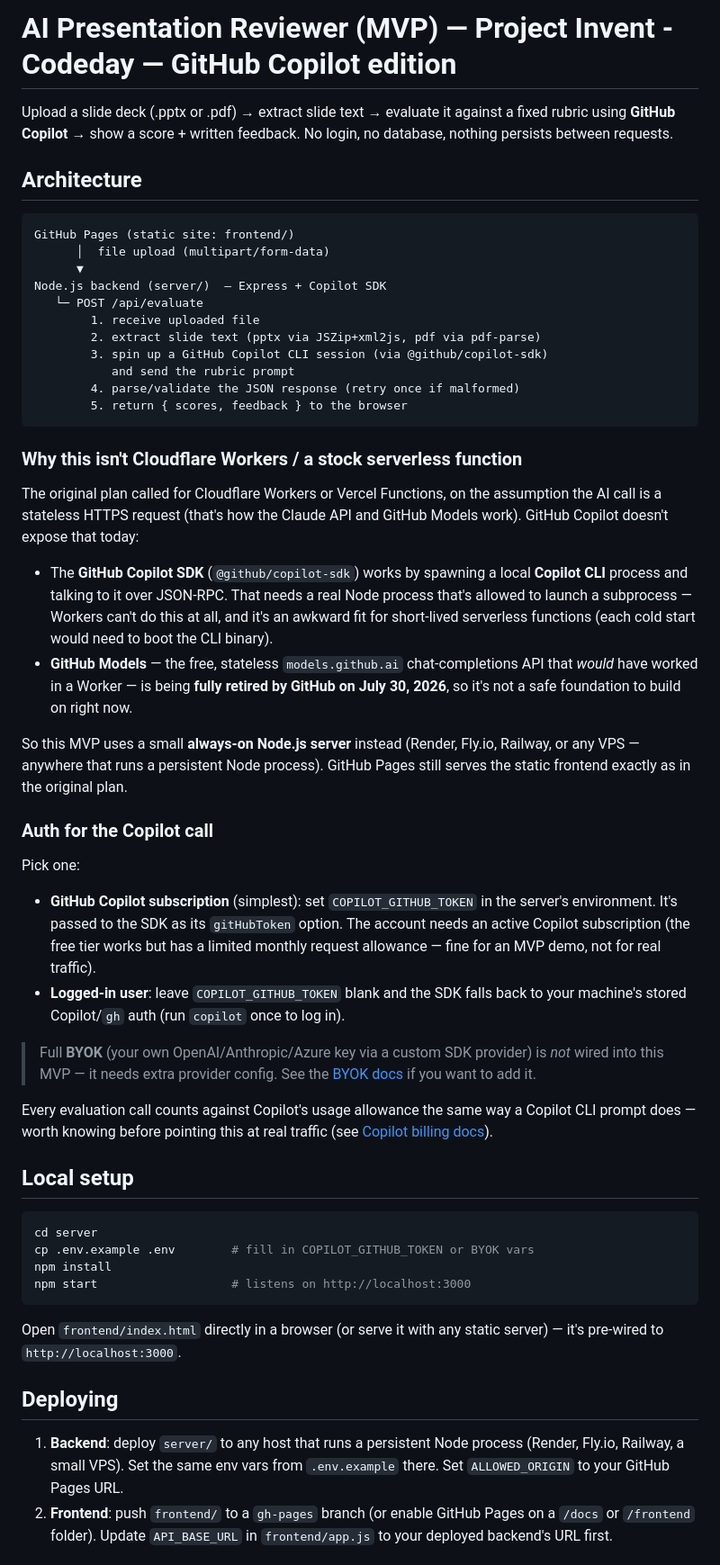
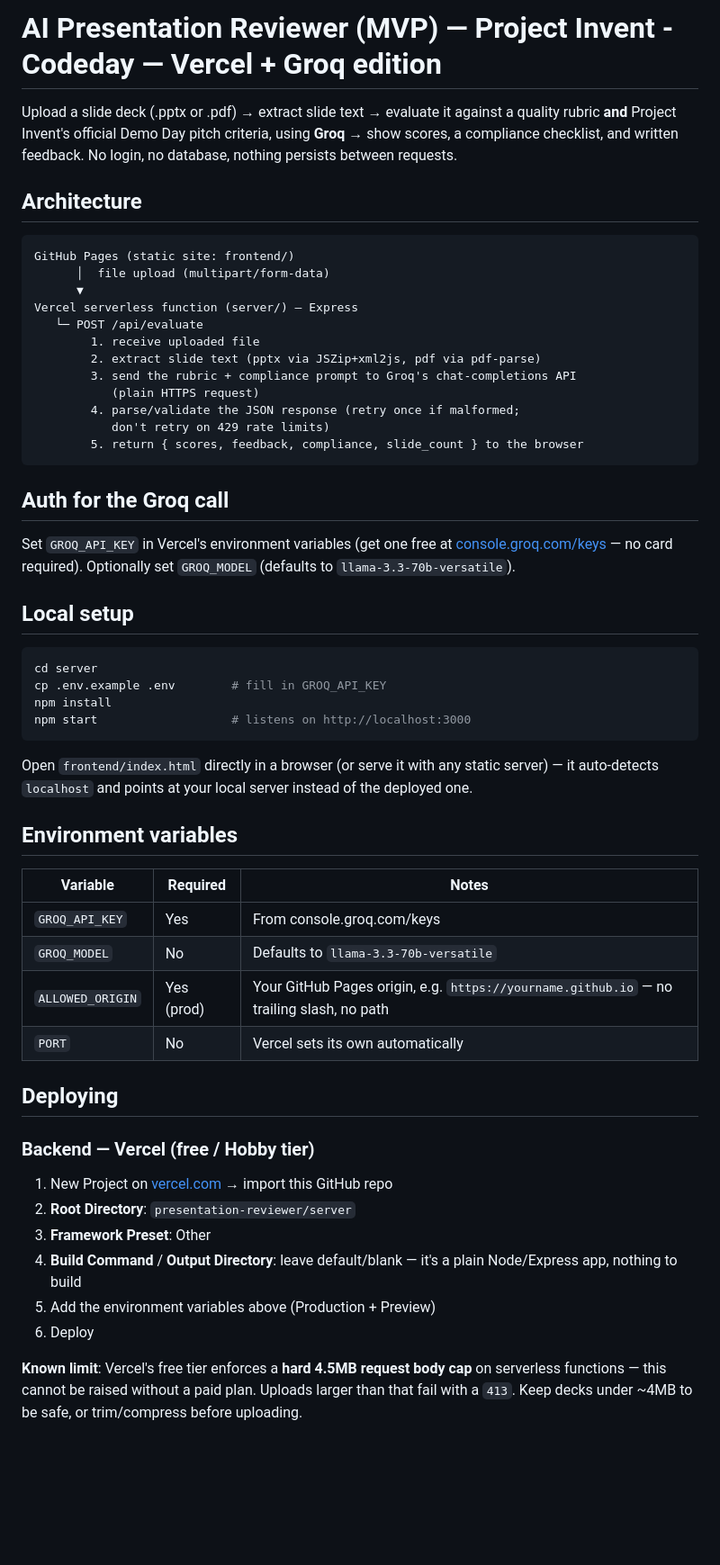
Before and after one commit to yaqubahmed325-dotcom/Project-invent-codeday, a Markdown page: presentation-reviewer/README.md, the part around one of its changes. Shown at 90% size. Drawn GitHub-style; blank space fills up the shorter version.

Commit message:
finnal Project

````diff
--- a/presentation-reviewer/README.md
+++ b/presentation-reviewer/README.md
@@ -1,7 +1,8 @@
-# AI Presentation Reviewer (MVP) — Project Invent - Codeday — GitHub Copilot edition
+# AI Presentation Reviewer (MVP) — Project Invent - Codeday — Vercel + Groq edition
 
 Upload a slide deck (.pptx or .pdf) → extract slide text → evaluate it against
-a fixed rubric using **GitHub Copilot** → show a score + written feedback.
+a quality rubric **and** Project Invent's official Demo Day pitch criteria,
+using **Groq** → show scores, a compliance checklist, and written feedback.
 No login, no database, nothing persists between requests.
 
 ## Architecture
@@ -10,73 +11,59 @@ No login, no database, nothing persists between requests.
 GitHub Pages (static site: frontend/)
       │  file upload (multipart/form-data)
       ▼
-Node.js backend (server/)  — Express + Copilot SDK
+Vercel serverless function (server/) — Express
    └─ POST /api/evaluate
         1. receive uploaded file
         2. extract slide text (pptx via JSZip+xml2js, pdf via pdf-parse)
-        3. spin up a GitHub Copilot CLI session (via @github/copilot-sdk)
-           and send the rubric prompt
-        4. parse/validate the JSON response (retry once if malformed)
-        5. return { scores, feedback } to the browser
+        3. send the rubric + compliance prompt to Groq's chat-completions API
+           (plain HTTPS request)
+        4. parse/validate the JSON response (retry once if malformed;
+           don't retry on 429 rate limits)
+        5. return { scores, feedback, compliance, slide_count } to the browser
 ```
 
-### Why this isn't Cloudflare Workers / a stock serverless function
+## Auth for the Groq call
 
-The original plan called for Cloudflare Workers or Vercel Functions, on the
-assumption the AI call is a stateless HTTPS request (that's how the Claude
-API and GitHub Models work). GitHub Copilot doesn't expose that today:
-
-- The **GitHub Copilot SDK** (`@github/copilot-sdk`) works by spawning a
-  local **Copilot CLI** process and talking to it over JSON-RPC. That needs
-  a real Node process that's allowed to launch a subprocess — Workers can't
-  do this at all, and it's an awkward fit for short-lived serverless
-  functions (each cold start would need to boot the CLI binary).
-- **GitHub Models** — the free, stateless `models.github.ai` chat-completions
-  API that *would* have worked in a Worker — is being **fully retired by
-  GitHub on July 30, 2026**, so it's not a safe foundation to build on right
-  now.
-
-So this MVP uses a small **always-on Node.js server** instead (Render,
-Fly.io, Railway, or any VPS — anywhere that runs a persistent Node process).
-GitHub Pages still serves the static frontend exactly as in the original plan.
-
-### Auth for the Copilot call
-
-Pick one:
-- **GitHub Copilot subscription** (simplest): set `COPILOT_GITHUB_TOKEN` in
-  the server's environment. It's passed to the SDK as its `gitHubToken` option.
-  The account needs an active Copilot subscription (the free tier works but
-  has a limited monthly request allowance — fine for an MVP demo, not for real
-  traffic).
-- **Logged-in user**: leave `COPILOT_GITHUB_TOKEN` blank and the SDK falls back
-  to your machine's stored Copilot/`gh` auth (run `copilot` once to log in).
-
-> Full **BYOK** (your own OpenAI/Anthropic/Azure key via a custom SDK provider)
-> is _not_ wired into this MVP — it needs extra provider config. See the
-> [BYOK docs](https://github.com/github/copilot-sdk/blob/main/docs/auth/byok.md)
-> if you want to add it.
-
-Every evaluation call counts against Copilot's usage allowance the same way
-a Copilot CLI prompt does — worth knowing before pointing this at real
-traffic (see [Copilot billing docs](https://docs.github.com/en/copilot/reference/copilot-billing/models-and-pricing)).
+Set `GROQ_API_KEY` in Vercel's environment variables (get one free at
+[console.groq.com/keys](https://console.groq.com/keys) — no card required).
+Optionally set `GROQ_MODEL` (defaults to `llama-3.3-70b-versatile`).
 
 ## Local setup
 
 ```bash
 cd server
-cp .env.example .env        # fill in COPILOT_GITHUB_TOKEN or BYOK vars
+cp .env.example .env        # fill in GROQ_API_KEY
 npm install
 npm start                   # listens on http://localhost:3000
 ```
 
 Open `frontend/index.html` directly in a browser (or serve it with any
-static server) — it's pre-wired to `http://localhost:3000`.
+static server) — it auto-detects `localhost` and points at your local
+server instead of the deployed one.
+
+## Environment variables
+
+| Variable | Required | Notes |
+|---|---|---|
+| `GROQ_API_KEY` | Yes | From console.groq.com/keys |
+| `GROQ_MODEL` | No | Defaults to `llama-3.3-70b-versatile` |
+| `ALLOWED_ORIGIN` | Yes (prod) | Your GitHub Pages origin, e.g. `https://yourname.github.io` — no trailing slash, no path |
+| `PORT` | No | Vercel sets its own automatically |
 
 ## Deploying
 
-1. **Backend**: deploy `server/` to any host that runs a persistent Node
-   process (Render, Fly.io, Railway, a small VPS). Set the same env vars
-   from `.env.example` there. Set `ALLOWED_ORIGIN` to your GitHub Pages URL.
-2. **Frontend**: push `frontend/` to a `gh-pages` branch (or enable GitHub
-   Pages on a `/docs` or `/frontend` folder). Update `API_BASE_URL` in
-   `frontend/app.js` to your deployed backend's URL first.
+### Backend — Vercel (free / Hobby tier)
+
+1. New Project on [vercel.com](https://vercel.com) → import this GitHub repo
+2. **Root Directory**: `presentation-reviewer/server`
+3. **Framework Preset**: Other
+4. **Build Command** / **Output Directory**: leave default/blank — it's a
+   plain Node/Express app, nothing to build
+5. Add the environment variables above (Production + Preview)
+6. Deploy
+
+**Known limit**: Vercel's free tier enforces a **hard 4.5MB request body
+cap** on serverless functions — this cannot be raised without a paid plan.
+Uploads larger than that fail with a `413`. Keep decks under ~4MB to be
+safe, or trim/compress before uploading.
+
````
Also changed, not shown: other parts of presentation-reviewer/README.md (+48 -14 lines).
